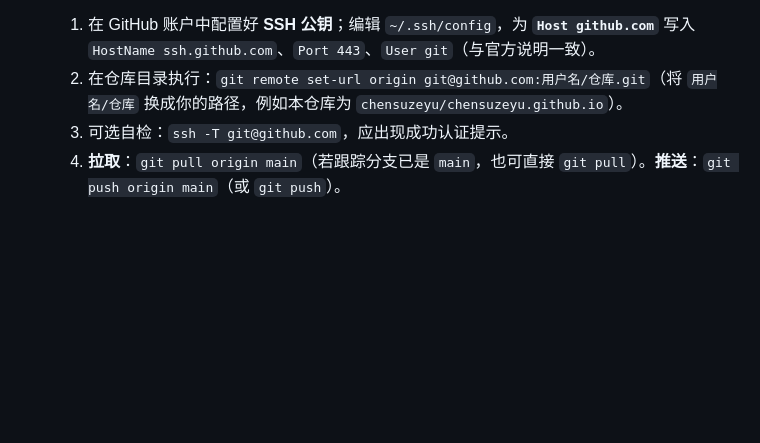
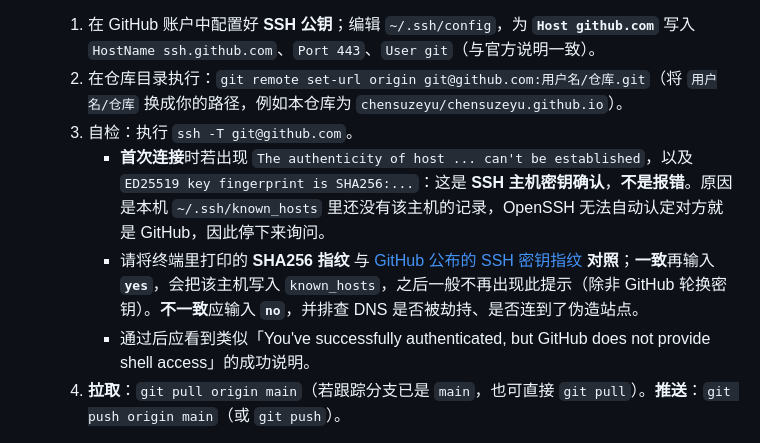
Before and after one commit to chensuzeyu/chensuzeyu.github.io, a Markdown page: README.md, the part around the change. Rendered like a GitHub page; blank space fills up the shorter version.

Commit message:
更新 README.md，增加主机密钥确认说明

```diff
--- a/README.md
+++ b/README.md
@@ -54,7 +54,10 @@ personal-site/
 - **若 HTTPS 长期不稳定**，可改用 **SSH，并走 443 端口**（与 `git push` / `git pull` 共用同一远程，改一次即可）：
   1. 在 GitHub 账户中配置好 **SSH 公钥**；编辑 `~/.ssh/config`，为 **`Host github.com`** 写入 `HostName ssh.github.com`、`Port 443`、`User git`（与官方说明一致）。
   2. 在仓库目录执行：`git remote set-url origin git@github.com:用户名/仓库.git`（将 `用户名/仓库` 换成你的路径，例如本仓库为 `chensuzeyu/chensuzeyu.github.io`）。
-  3. 可选自检：`ssh -T git@github.com`，应出现成功认证提示。
+  3. 自检：执行 `ssh -T git@github.com`。
+     - **首次连接**时若出现 `The authenticity of host ... can't be established`，以及 `ED25519 key fingerprint is SHA256:...`：这是 **SSH 主机密钥确认**，**不是报错**。原因是本机 `~/.ssh/known_hosts` 里还没有该主机的记录，OpenSSH 无法自动认定对方就是 GitHub，因此停下来询问。
+     - 请将终端里打印的 **SHA256 指纹** 与 [GitHub 公布的 SSH 密钥指纹](https://docs.github.com/zh/authentication/keeping-your-account-and-data-secure/githubs-ssh-key-fingerprints) **对照**；**一致**再输入 **`yes`**，会把该主机写入 `known_hosts`，之后一般不再出现此提示（除非 GitHub 轮换密钥）。**不一致**应输入 **`no`**，并排查 DNS 是否被劫持、是否连到了伪造站点。
+     - 通过后应看到类似「You've successfully authenticated, but GitHub does not provide shell access」的成功说明。
   4. **拉取**：`git pull origin main`（若跟踪分支已是 `main`，也可直接 `git pull`）。**推送**：`git push origin main`（或 `git push`）。
 
   详见 [GitHub：使用 SSH 通过 HTTPS 端口连接](https://docs.github.com/zh/authentication/troubleshooting-ssh/using-ssh-over-the-https-port)（官方文档已从旧路径迁移，若收藏了旧链接会 404）。
```
